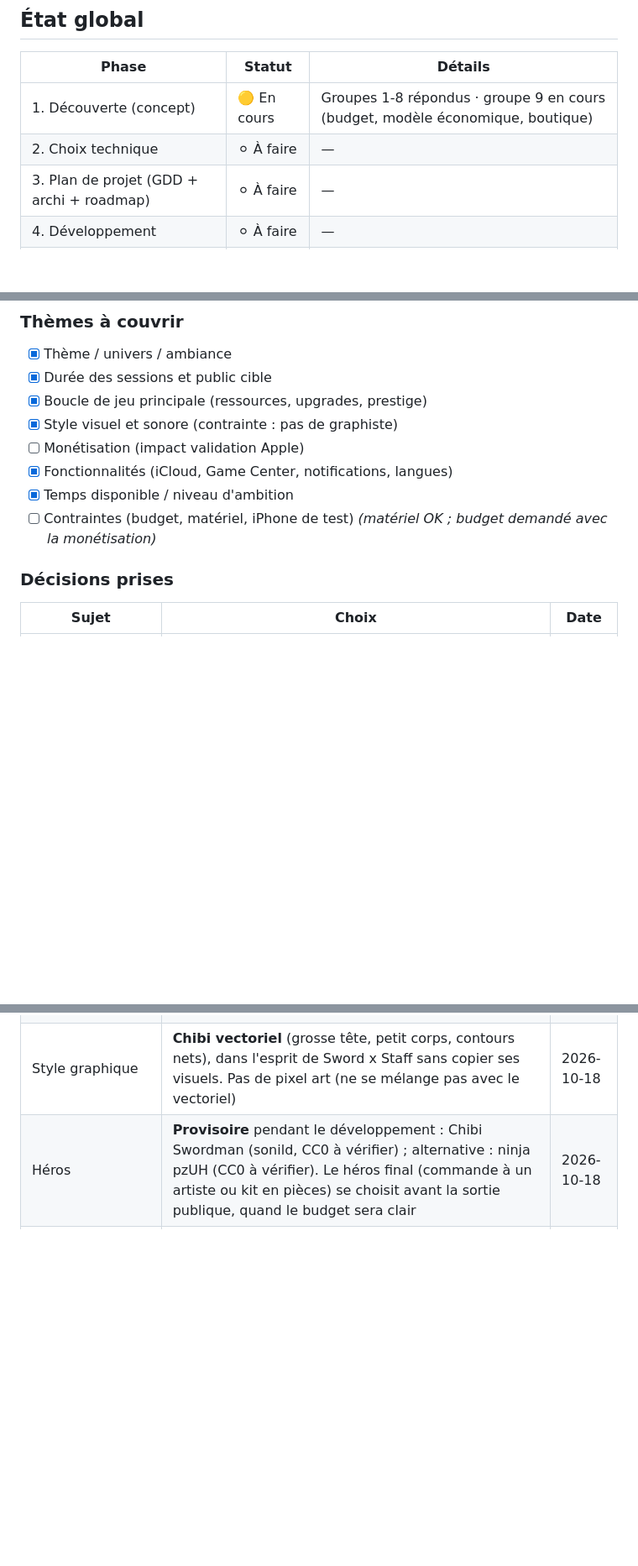
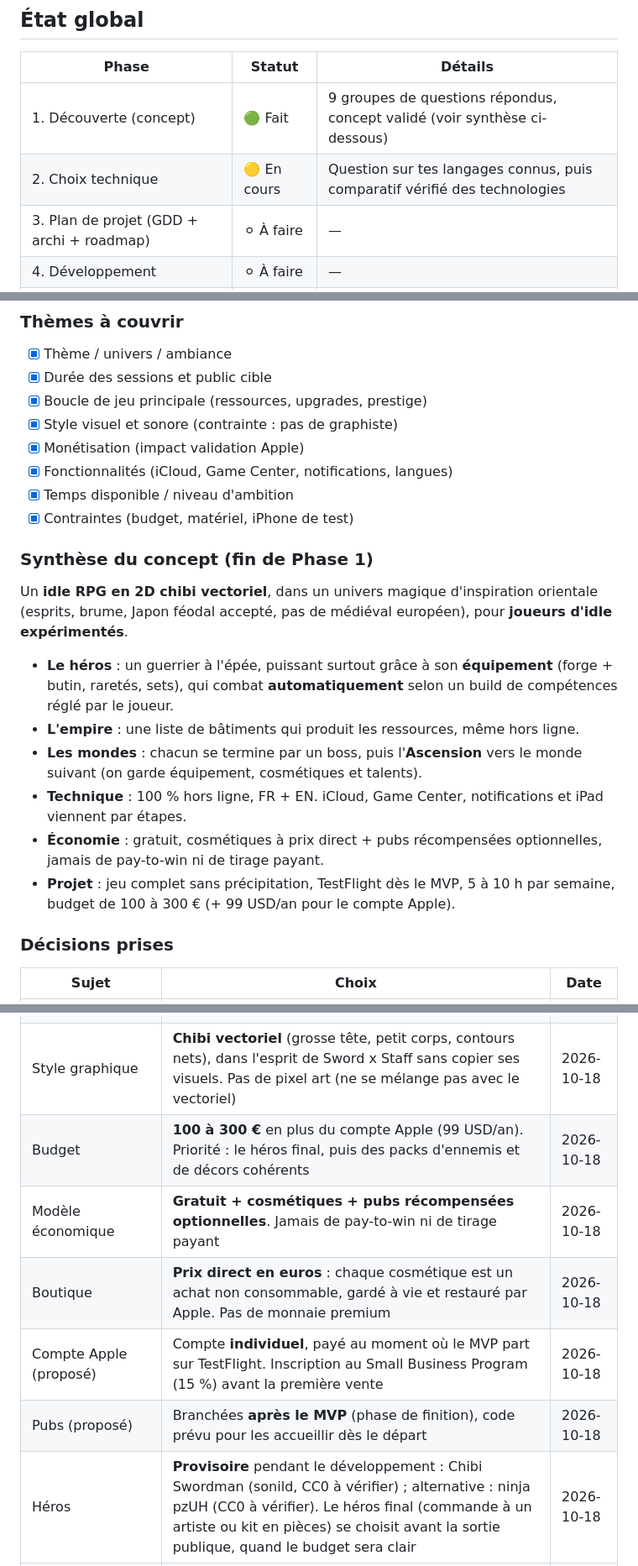
Before and after one commit to Benji698/CyberGarde, a Markdown page: IdleGame/PLAN.md, 3 parts joined by grey strips. Shown at 84% size. Drawn GitHub-style; blank space fills up the shorter version.

Commit message:
docs(plan): close discovery phase with budget and monetization model
Budget is 100-300 EUR plus the Apple account. The game is free with
direct-price cosmetics and optional rewarded ads, which are added after
the MVP. Records the ad rules and obligations, adds a concept summary,
and opens the technical choice phase.

Co-Authored-By: Claude Opus 5.5 <noreply@anthropic.com>
Claude-Session: https://claude.ai/code/session_01UEbqWzMzX4Zhxae6VfjaCp

```diff
--- a/IdleGame/PLAN.md
+++ b/IdleGame/PLAN.md
@@ -12,8 +12,8 @@
 
 | Phase | Statut | Détails |
 |-------|--------|---------|
-| 1. Découverte (concept) | 🟡 En cours | Groupes 1-8 répondus · groupe 9 en cours (budget, modèle économique, boutique) |
-| 2. Choix technique | ⚪ À faire | — |
+| 1. Découverte (concept) | 🟢 Fait | 9 groupes de questions répondus, concept validé (voir synthèse ci-dessous) |
+| 2. Choix technique | 🟡 En cours | Question sur tes langages connus, puis comparatif vérifié des technologies |
 | 3. Plan de projet (GDD + archi + roadmap) | ⚪ À faire | — |
 | 4. Développement | ⚪ À faire | — |
 | 5. Soumission App Store | ⚪ À faire | — |
@@ -31,10 +31,19 @@ Objectif : construire le concept avant d'écrire une ligne de code.
 - [x] Durée des sessions et public cible
 - [x] Boucle de jeu principale (ressources, upgrades, prestige)
 - [x] Style visuel et sonore (contrainte : pas de graphiste)
-- [ ] Monétisation (impact validation Apple)
+- [x] Monétisation (impact validation Apple)
 - [x] Fonctionnalités (iCloud, Game Center, notifications, langues)
 - [x] Temps disponible / niveau d'ambition
-- [ ] Contraintes (budget, matériel, iPhone de test) _(matériel OK ; budget demandé avec la monétisation)_
+- [x] Contraintes (budget, matériel, iPhone de test)
+
+### Synthèse du concept (fin de Phase 1)
+Un **idle RPG en 2D chibi vectoriel**, dans un univers magique d'inspiration orientale (esprits, brume, Japon féodal accepté, pas de médiéval européen), pour **joueurs d'idle expérimentés**.
+- **Le héros** : un guerrier à l'épée, puissant surtout grâce à son **équipement** (forge + butin, raretés, sets), qui combat **automatiquement** selon un build de compétences réglé par le joueur.
+- **L'empire** : une liste de bâtiments qui produit les ressources, même hors ligne.
+- **Les mondes** : chacun se termine par un boss, puis l'**Ascension** vers le monde suivant (on garde équipement, cosmétiques et talents).
+- **Technique** : 100 % hors ligne, FR + EN. iCloud, Game Center, notifications et iPad viennent par étapes.
+- **Économie** : gratuit, cosmétiques à prix direct + pubs récompensées optionnelles, jamais de pay-to-win ni de tirage payant.
+- **Projet** : jeu complet sans précipitation, TestFlight dès le MVP, 5 à 10 h par semaine, budget de 100 à 300 € (+ 99 USD/an pour le compte Apple).
 
 ### Décisions prises
 | Sujet | Choix | Date |
@@ -56,6 +65,11 @@ Objectif : construire le concept avant d'écrire une ligne de code.
 | Jeu de référence | **Sword x Staff**. Ce que Benji aime : le combat piloté par le build, le style graphique, la progression et l'équipement. Analyse complète : [`docs/reference-sword-x-staff.md`](docs/reference-sword-x-staff.md) | 2026-10-18 |
 | Univers | **Magie sans médiéval européen** : magie, esprits, brume, inspiration orientale. Pas de chevaliers, châteaux ni dragons. **Japon féodal accepté** (samouraïs, ninjas, katanas), héros compris | 2026-10-18 |
 | Style graphique | **Chibi vectoriel** (grosse tête, petit corps, contours nets), dans l'esprit de Sword x Staff sans copier ses visuels. Pas de pixel art (ne se mélange pas avec le vectoriel) | 2026-10-18 |
+| Budget | **100 à 300 €** en plus du compte Apple (99 USD/an). Priorité : le héros final, puis des packs d'ennemis et de décors cohérents | 2026-10-18 |
+| Modèle économique | **Gratuit + cosmétiques + pubs récompensées optionnelles**. Jamais de pay-to-win ni de tirage payant | 2026-10-18 |
+| Boutique | **Prix direct en euros** : chaque cosmétique est un achat non consommable, gardé à vie et restauré par Apple. Pas de monnaie premium | 2026-10-18 |
+| Compte Apple (proposé) | Compte **individuel**, payé au moment où le MVP part sur TestFlight. Inscription au Small Business Program (15 %) avant la première vente | 2026-10-18 |
+| Pubs (proposé) | Branchées **après le MVP** (phase de finition), code prévu pour les accueillir dès le départ | 2026-10-18 |
 | Héros | **Provisoire** pendant le développement : Chibi Swordman (sonild, CC0 à vérifier) ; alternative : ninja pzUH (CC0 à vérifier). Le héros final (commande à un artiste ou kit en pièces) se choisit avant la sortie publique, quand le budget sera clair | 2026-10-18 |
 | Temps disponible | 5 à 10 h par semaine | 2026-10-18 |
 | Ambition | **Jeu complet, sans se précipiter.** Objectif : apprendre à publier sur iOS | 2026-10-18 |
```
Also changed, not shown: other parts of IdleGame/PLAN.md (+4 -0 lines).
